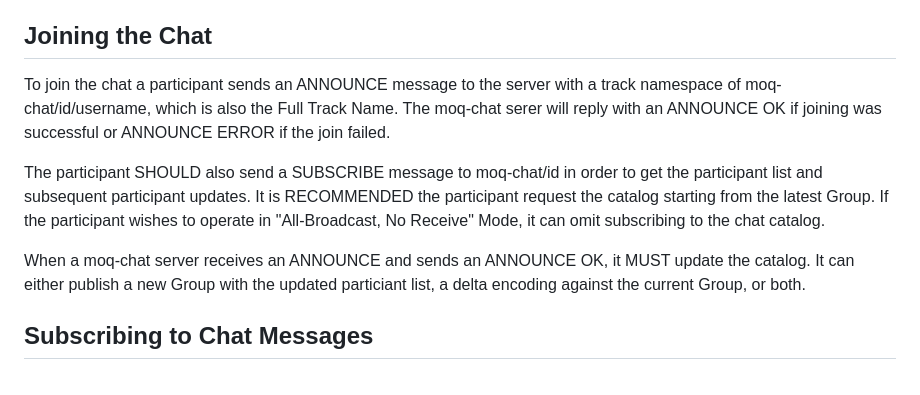
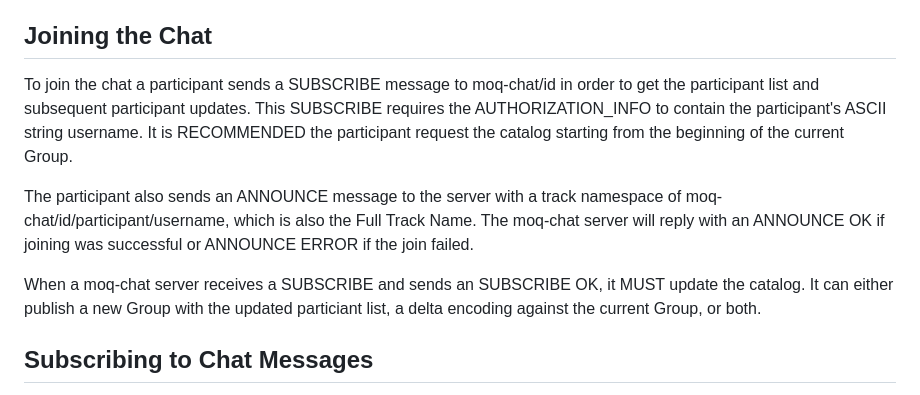
Before and after one commit to afrind/draft-frindell-moq-chat, a Markdown page: draft-frindell-moq-chat.md, the part around the change. Rendered like a GitHub page.

Commit message:
Update the draft to reflect the moqt draft-01 server implementation

```diff
--- a/draft-frindell-moq-chat.md
+++ b/draft-frindell-moq-chat.md
@@ -110,18 +110,18 @@ The catalog for a given chat is available by subscribing to moq-chat/id.
 
 ## Joining the Chat
 
-To join the chat a participant sends an ANNOUNCE message to the server with a
-track namespace of moq-chat/id/username, which is also the Full Track Name.  The
-moq-chat serer will reply with an ANNOUNCE OK if joining was successful or
-ANNOUNCE ERROR if the join failed.
+To join the chat a participant sends a SUBSCRIBE message to moq-chat/id in order to
+get the participant list and subsequent participant updates.  This SUBSCRIBE requires
+the AUTHORIZATION_INFO to contain the participant's ASCII string username.
+It is RECOMMENDED the participant request the catalog starting from the beginning
+of the current Group.
 
-The participant SHOULD also send a SUBSCRIBE message to moq-chat/id in order to
-get the participant list and subsequent participant updates.  It is RECOMMENDED
-the participant request the catalog starting from the latest Group. If the
-participant wishes to operate in "All-Broadcast, No Receive" Mode, it can omit
-subscribing to the chat catalog.
+The participant also sends an ANNOUNCE message to the server with a track namespace
+of moq-chat/id/participant/username, which is also the Full Track Name.  The moq-chat
+server will reply with an ANNOUNCE OK if joining was successful or ANNOUNCE ERROR if
+the join failed.
 
-When a moq-chat server receives an ANNOUNCE and sends an ANNOUNCE OK, it MUST
+When a moq-chat server receives a SUBSCRIBE and sends an SUBSCRIBE OK, it MUST
 update the catalog.  It can either publish a new Group with the updated
 particiant list, a delta encoding against the current Group, or both.
 
```
